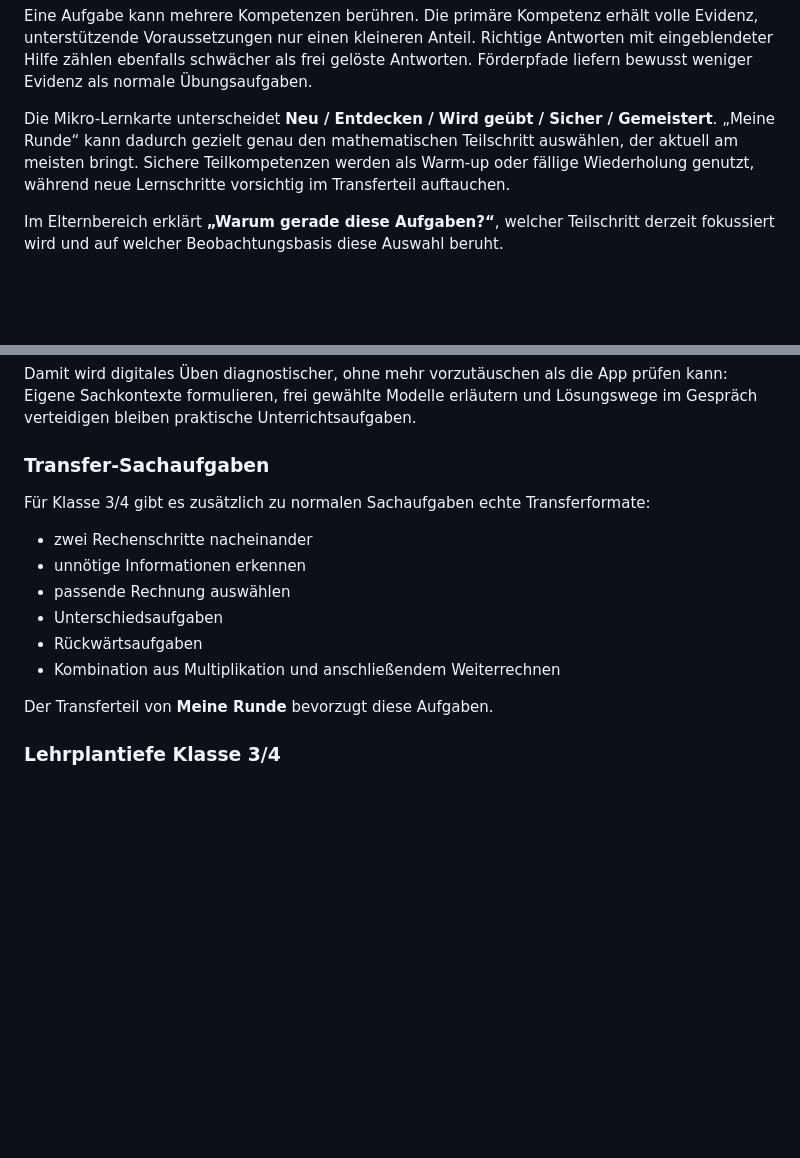
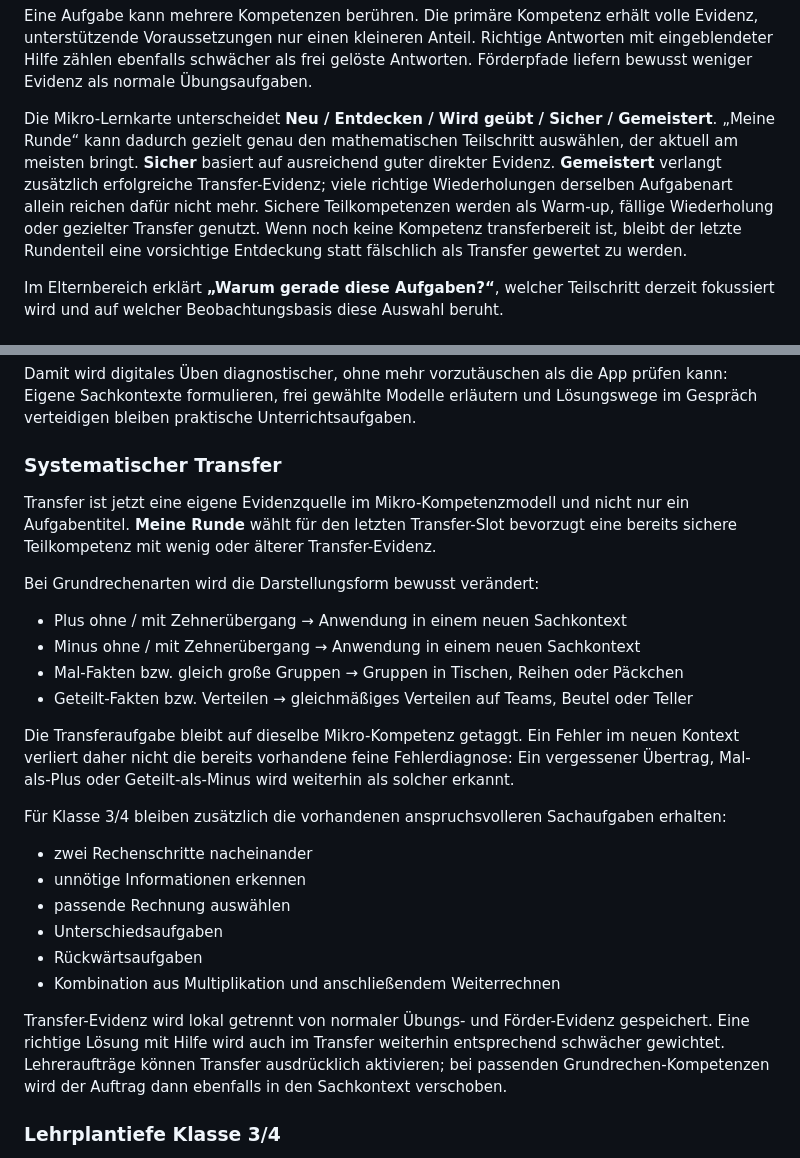
Before and after one commit to md-kks/Rechenblitz, a Markdown page: README.md, 2 parts joined by grey strips. GitHub-like rendering; blank space fills up the shorter version.

Commit message:
docs: describe systematic transfer evidence

```diff
--- a/README.md
+++ b/README.md
@@ -216,7 +216,7 @@ Beispiele:
 
 Eine Aufgabe kann mehrere Kompetenzen berühren. Die primäre Kompetenz erhält volle Evidenz, unterstützende Voraussetzungen nur einen kleineren Anteil. Richtige Antworten mit eingeblendeter Hilfe zählen ebenfalls schwächer als frei gelöste Antworten. Förderpfade liefern bewusst weniger Evidenz als normale Übungsaufgaben.
 
-Die Mikro-Lernkarte unterscheidet **Neu / Entdecken / Wird geübt / Sicher / Gemeistert**. „Meine Runde“ kann dadurch gezielt genau den mathematischen Teilschritt auswählen, der aktuell am meisten bringt. Sichere Teilkompetenzen werden als Warm-up oder fällige Wiederholung genutzt, während neue Lernschritte vorsichtig im Transferteil auftauchen.
+Die Mikro-Lernkarte unterscheidet **Neu / Entdecken / Wird geübt / Sicher / Gemeistert**. „Meine Runde“ kann dadurch gezielt genau den mathematischen Teilschritt auswählen, der aktuell am meisten bringt. **Sicher** basiert auf ausreichend guter direkter Evidenz. **Gemeistert** verlangt zusätzlich erfolgreiche Transfer-Evidenz; viele richtige Wiederholungen derselben Aufgabenart allein reichen dafür nicht mehr. Sichere Teilkompetenzen werden als Warm-up, fällige Wiederholung oder gezielter Transfer genutzt. Wenn noch keine Kompetenz transferbereit ist, bleibt der letzte Rundenteil eine vorsichtige Entdeckung statt fälschlich als Transfer gewertet zu werden.
 
 Im Elternbereich erklärt **„Warum gerade diese Aufgaben?“**, welcher Teilschritt derzeit fokussiert wird und auf welcher Beobachtungsbasis diese Auswahl beruht.
 
@@ -264,9 +264,20 @@ Für gezielte Lernrunden entstehen dafür isolierte Aufgaben, zum Beispiel Auswa
 
 Damit wird digitales Üben diagnostischer, ohne mehr vorzutäuschen als die App prüfen kann: Eigene Sachkontexte formulieren, frei gewählte Modelle erläutern und Lösungswege im Gespräch verteidigen bleiben praktische Unterrichtsaufgaben.
 
-### Transfer-Sachaufgaben
+### Systematischer Transfer
 
-Für Klasse 3/4 gibt es zusätzlich zu normalen Sachaufgaben echte Transferformate:
+Transfer ist jetzt eine eigene Evidenzquelle im Mikro-Kompetenzmodell und nicht nur ein Aufgabentitel. **Meine Runde** wählt für den letzten Transfer-Slot bevorzugt eine bereits sichere Teilkompetenz mit wenig oder älterer Transfer-Evidenz.
+
+Bei Grundrechenarten wird die Darstellungsform bewusst verändert:
+
+- Plus ohne / mit Zehnerübergang → Anwendung in einem neuen Sachkontext
+- Minus ohne / mit Zehnerübergang → Anwendung in einem neuen Sachkontext
+- Mal-Fakten bzw. gleich große Gruppen → Gruppen in Tischen, Reihen oder Päckchen
+- Geteilt-Fakten bzw. Verteilen → gleichmäßiges Verteilen auf Teams, Beutel oder Teller
+
+Die Transferaufgabe bleibt auf dieselbe Mikro-Kompetenz getaggt. Ein Fehler im neuen Kontext verliert daher nicht die bereits vorhandene feine Fehlerdiagnose: Ein vergessener Übertrag, Mal-als-Plus oder Geteilt-als-Minus wird weiterhin als solcher erkannt.
+
+Für Klasse 3/4 bleiben zusätzlich die vorhandenen anspruchsvolleren Sachaufgaben erhalten:
 
 - zwei Rechenschritte nacheinander
 - unnötige Informationen erkennen
@@ -275,7 +286,7 @@ Für Klasse 3/4 gibt es zusätzlich zu normalen Sachaufgaben echte Transferforma
 - Rückwärtsaufgaben
 - Kombination aus Multiplikation und anschließendem Weiterrechnen
 
-Der Transferteil von **Meine Runde** bevorzugt diese Aufgaben.
+Transfer-Evidenz wird lokal getrennt von normaler Übungs- und Förder-Evidenz gespeichert. Eine richtige Lösung mit Hilfe wird auch im Transfer weiterhin entsprechend schwächer gewichtet. Lehreraufträge können Transfer ausdrücklich aktivieren; bei passenden Grundrechen-Kompetenzen wird der Auftrag dann ebenfalls in den Sachkontext verschoben.
 
 ### Lehrplantiefe Klasse 3/4
 
```
